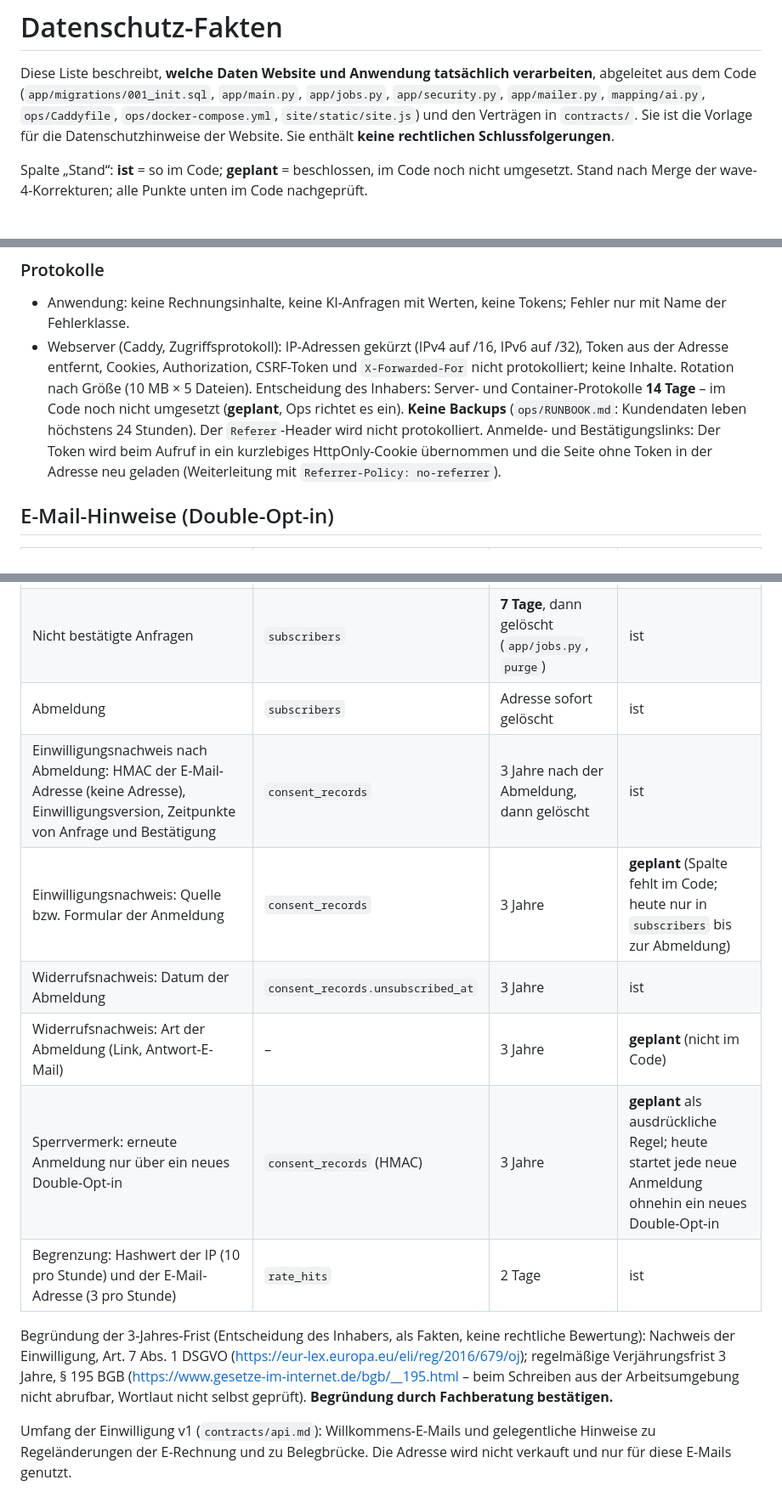
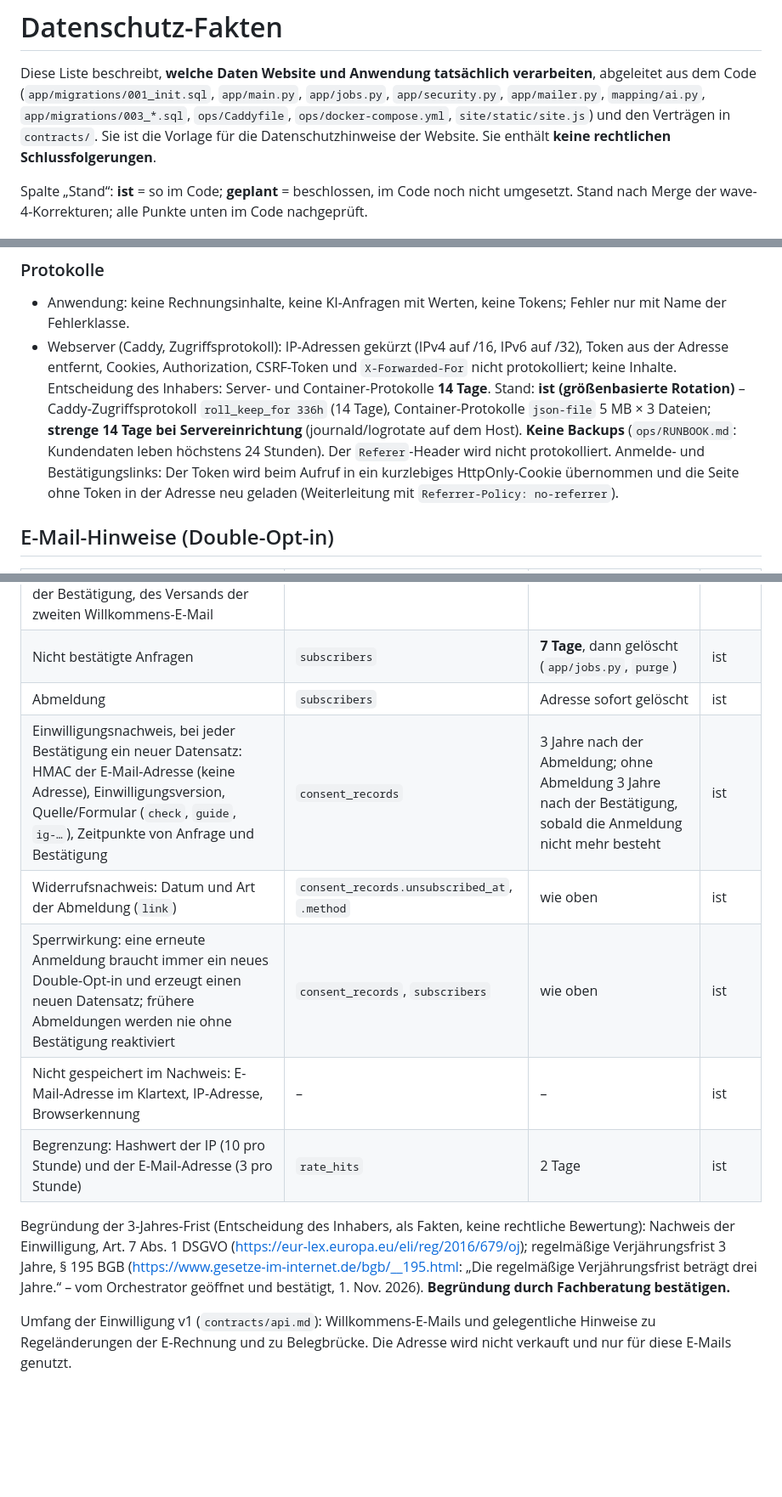
Before and after one commit to rafissteam12-debug/Claude-multibusiness, a Markdown page: content/legal/datenschutz-fakten.md, 3 parts joined by grey strips. Shown at 85% size. Drawn GitHub-style; blank space fills up the shorter version.

Commit message:
Content: privacy facts reflect merged consent records (003) and log limits; § 195 BGB verified
Co-Authored-By: Claude Opus 5.5 <noreply@anthropic.com>
Claude-Session: https://claude.ai/code/session_01HxwMDN8Cmj5mLSCE49fBid

```diff
--- a/content/legal/datenschutz-fakten.md
+++ b/content/legal/datenschutz-fakten.md
@@ -9,7 +9,7 @@ code_state: "main nach Merge wave 4 (44da876)"
 
 Diese Liste beschreibt, **welche Daten Website und Anwendung tatsächlich verarbeiten**, abgeleitet aus dem Code
 (`app/migrations/001_init.sql`, `app/main.py`, `app/jobs.py`, `app/security.py`, `app/mailer.py`, `mapping/ai.py`,
-`ops/Caddyfile`, `ops/docker-compose.yml`, `site/static/site.js`) und den Verträgen in `contracts/`.
+`app/migrations/003_*.sql`, `ops/Caddyfile`, `ops/docker-compose.yml`, `site/static/site.js`) und den Verträgen in `contracts/`.
 Sie ist die Vorlage für die Datenschutzhinweise der Website. Sie enthält **keine rechtlichen Schlussfolgerungen**.
 
 Spalte „Stand“: **ist** = so im Code; **geplant** = beschlossen, im Code noch nicht umgesetzt. Stand nach Merge der wave-4-Korrekturen; alle Punkte unten im Code nachgeprüft.
@@ -97,8 +97,9 @@ Tabelle `usage`: Nutzerkennung, Monat (deutsche Zeit), Anzahl gültiger Rechnung
 
 - Anwendung: keine Rechnungsinhalte, keine KI-Anfragen mit Werten, keine Tokens; Fehler nur mit Name der Fehlerklasse.
 - Webserver (Caddy, Zugriffsprotokoll): IP-Adressen gekürzt (IPv4 auf /16, IPv6 auf /32), Token aus der Adresse entfernt,
-  Cookies, Authorization, CSRF-Token und `X-Forwarded-For` nicht protokolliert; keine Inhalte. Rotation nach Größe
-  (10 MB × 5 Dateien). Entscheidung des Inhabers: Server- und Container-Protokolle **14 Tage** – im Code noch nicht umgesetzt (**geplant**, Ops richtet es ein). **Keine Backups** (`ops/RUNBOOK.md`: Kundendaten leben höchstens 24 Stunden). Der `Referer`-Header wird nicht protokolliert. Anmelde- und Bestätigungslinks: Der Token wird beim Aufruf in ein kurzlebiges HttpOnly-Cookie übernommen und die Seite ohne Token in der Adresse neu geladen (Weiterleitung mit `Referrer-Policy: no-referrer`).
+  Cookies, Authorization, CSRF-Token und `X-Forwarded-For` nicht protokolliert; keine Inhalte. Entscheidung des Inhabers:
+  Server- und Container-Protokolle **14 Tage**. Stand: **ist (größenbasierte Rotation)** – Caddy-Zugriffsprotokoll `roll_keep_for 336h`
+  (14 Tage), Container-Protokolle `json-file` 5 MB × 3 Dateien; **strenge 14 Tage bei Servereinrichtung** (journald/logrotate auf dem Host). **Keine Backups** (`ops/RUNBOOK.md`: Kundendaten leben höchstens 24 Stunden). Der `Referer`-Header wird nicht protokolliert. Anmelde- und Bestätigungslinks: Der Token wird beim Aufruf in ein kurzlebiges HttpOnly-Cookie übernommen und die Seite ohne Token in der Adresse neu geladen (Weiterleitung mit `Referrer-Policy: no-referrer`).
 
 ## E-Mail-Hinweise (Double-Opt-in)
 
@@ -107,17 +108,16 @@ Tabelle `usage`: Nutzerkennung, Monat (deutsche Zeit), Anzahl gültiger Rechnung
 | E-Mail-Adresse, Version des Einwilligungstextes (`2026-10-31-v1`), Quelle der Anmeldung (`check`, `guide`, `ig-…`), Zeitpunkt der Anfrage, der Bestätigung, des Versands der zweiten Willkommens-E-Mail | `subscribers` | bis zur Abmeldung | ist |
 | Nicht bestätigte Anfragen | `subscribers` | **7 Tage**, dann gelöscht (`app/jobs.py`, `purge`) | ist |
 | Abmeldung | `subscribers` | Adresse sofort gelöscht | ist |
-| Einwilligungsnachweis nach Abmeldung: HMAC der E-Mail-Adresse (keine Adresse), Einwilligungsversion, Zeitpunkte von Anfrage und Bestätigung | `consent_records` | 3 Jahre nach der Abmeldung, dann gelöscht | ist |
-| Einwilligungsnachweis: Quelle bzw. Formular der Anmeldung | `consent_records` | 3 Jahre | **geplant** (Spalte fehlt im Code; heute nur in `subscribers` bis zur Abmeldung) |
-| Widerrufsnachweis: Datum der Abmeldung | `consent_records.unsubscribed_at` | 3 Jahre | ist |
-| Widerrufsnachweis: Art der Abmeldung (Link, Antwort-E-Mail) | – | 3 Jahre | **geplant** (nicht im Code) |
-| Sperrvermerk: erneute Anmeldung nur über ein neues Double-Opt-in | `consent_records` (HMAC) | 3 Jahre | **geplant** als ausdrückliche Regel; heute startet jede neue Anmeldung ohnehin ein neues Double-Opt-in |
+| Einwilligungsnachweis, bei jeder Bestätigung ein neuer Datensatz: HMAC der E-Mail-Adresse (keine Adresse), Einwilligungsversion, Quelle/Formular (`check`, `guide`, `ig-…`), Zeitpunkte von Anfrage und Bestätigung | `consent_records` | 3 Jahre nach der Abmeldung; ohne Abmeldung 3 Jahre nach der Bestätigung, sobald die Anmeldung nicht mehr besteht | ist |
+| Widerrufsnachweis: Datum und Art der Abmeldung (`link`) | `consent_records.unsubscribed_at`, `.method` | wie oben | ist |
+| Sperrwirkung: eine erneute Anmeldung braucht immer ein neues Double-Opt-in und erzeugt einen neuen Datensatz; frühere Abmeldungen werden nie ohne Bestätigung reaktiviert | `consent_records`, `subscribers` | wie oben | ist |
+| Nicht gespeichert im Nachweis: E-Mail-Adresse im Klartext, IP-Adresse, Browserkennung | – | – | ist |
 | Begrenzung: Hashwert der IP (10 pro Stunde) und der E-Mail-Adresse (3 pro Stunde) | `rate_hits` | 2 Tage | ist |
 
 Begründung der 3-Jahres-Frist (Entscheidung des Inhabers, als Fakten, keine rechtliche Bewertung):
 Nachweis der Einwilligung, Art. 7 Abs. 1 DSGVO (https://eur-lex.europa.eu/eli/reg/2016/679/oj);
-regelmäßige Verjährungsfrist 3 Jahre, § 195 BGB (https://www.gesetze-im-internet.de/bgb/__195.html – beim Schreiben aus der
-Arbeitsumgebung nicht abrufbar, Wortlaut nicht selbst geprüft). **Begründung durch Fachberatung bestätigen.**
+regelmäßige Verjährungsfrist 3 Jahre, § 195 BGB (https://www.gesetze-im-internet.de/bgb/__195.html: „Die regelmäßige Verjährungsfrist beträgt drei Jahre.“ –
+vom Orchestrator geöffnet und bestätigt, 1. Nov. 2026). **Begründung durch Fachberatung bestätigen.**
 
 Umfang der Einwilligung v1 (`contracts/api.md`): Willkommens-E-Mails und gelegentliche Hinweise zu Regeländerungen der E-Rechnung
 und zu Belegbrücke. Die Adresse wird nicht verkauft und nur für diese E-Mails genutzt.
```
